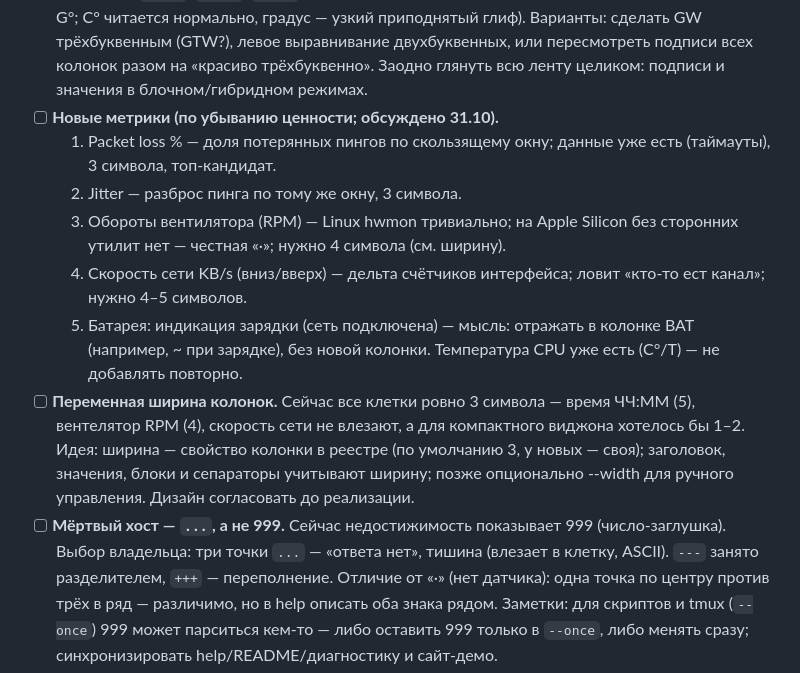
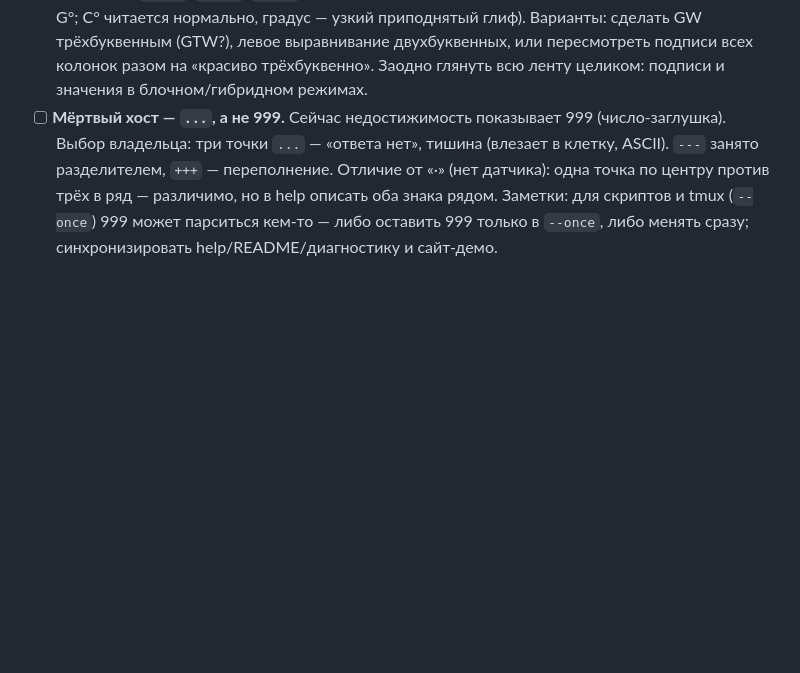
Before and after one commit to martiyanov/lmon, a Markdown page: BACKLOG.md, the part around the change. GitHub-like rendering; blank space fills up the shorter version.

Commit message:
Revert "BACKLOG: кандидаты метрик (loss, jitter, fan, сеть) + переменная ширина колонок"
This reverts commit bb43acefa393cc0c9b86a9a6e9c71c09039953f9.

```diff
--- a/BACKLOG.md
+++ b/BACKLOG.md
@@ -38,23 +38,6 @@
   (GTW?), левое выравнивание двухбуквенных, или пересмотреть подписи всех
   колонок разом на «красиво трёхбуквенно». Заодно глянуть всю ленту
   целиком: подписи и значения в блочном/гибридном режимах.
-- [ ] **Новые метрики (по убыванию ценности; обсуждено 31.10).**
-  1. Packet loss % — доля потерянных пингов по скользящему окну;
-     данные уже есть (таймауты), 3 символа, топ-кандидат.
-  2. Jitter — разброс пинга по тому же окну, 3 символа.
-  3. Обороты вентилятора (RPM) — Linux hwmon тривиально; на Apple Silicon
-     без сторонних утилит нет — честная «·»; нужно 4 символа (см. ширину).
-  4. Скорость сети KB/s (вниз/вверх) — дельта счётчиков интерфейса;
-     ловит «кто-то ест канал»; нужно 4–5 символов.
-  5. Батарея: индикация зарядки (сеть подключена) — мысль: отражать
-     в колонке BAT (например, ~ при зарядке), без новой колонки.
-  Температура CPU уже есть (C°/T) — не добавлять повторно.
-- [ ] **Переменная ширина колонок.** Сейчас все клетки ровно 3 символа —
-  время ЧЧ:ММ (5), вентелятор RPM (4), скорость сети не влезают, а для
-  компактного виджона хотелось бы 1–2. Идея: ширина — свойство колонки
-  в реестре (по умолчанию 3, у новых — своя); заголовок, значения,
-  блоки и сепараторы учитывают ширину; позже опционально --width
-  для ручного управления. Дизайн согласовать до реализации.
 - [ ] **Мёртвый хост — `...`, а не 999.** Сейчас недостижимость
   показывает 999 (число-заглушка). Выбор владельца: три точки `...` —
   «ответа нет», тишина (влезает в клетку, ASCII). `---` занято
```
